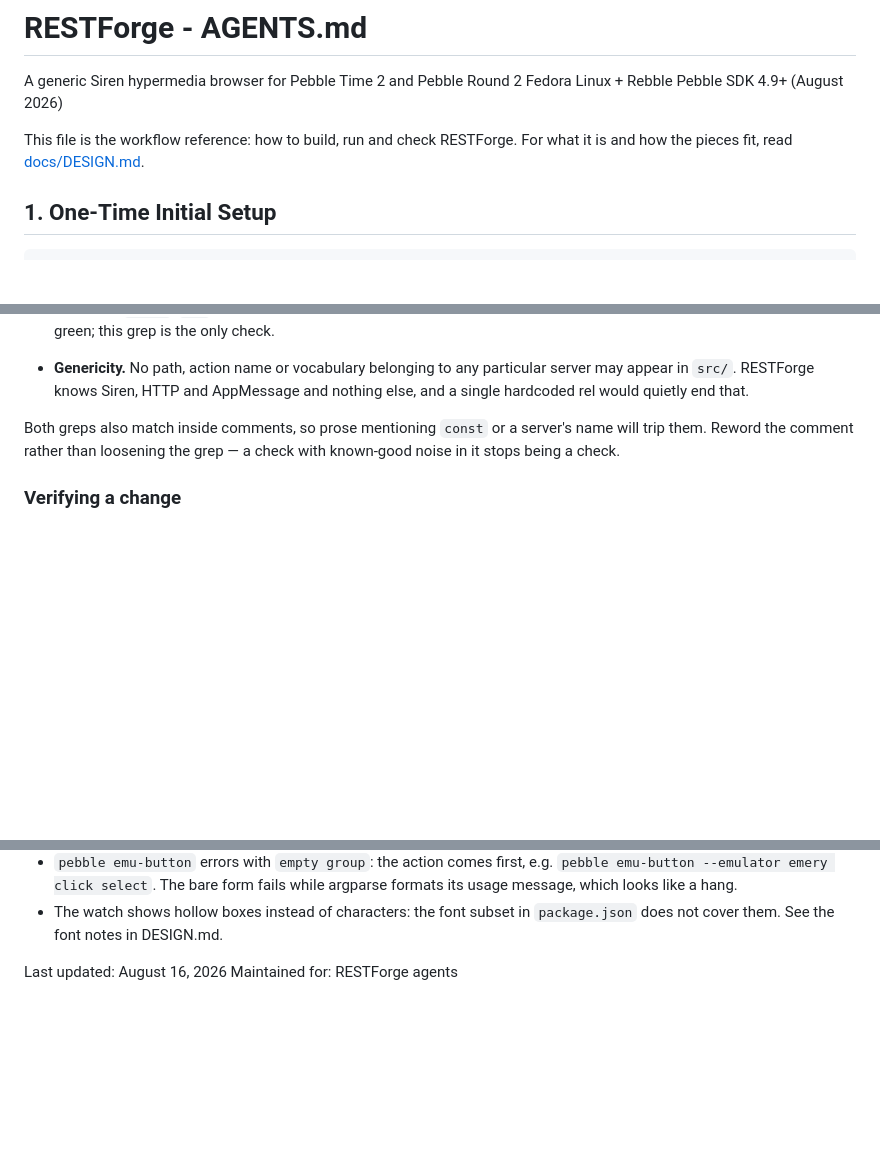
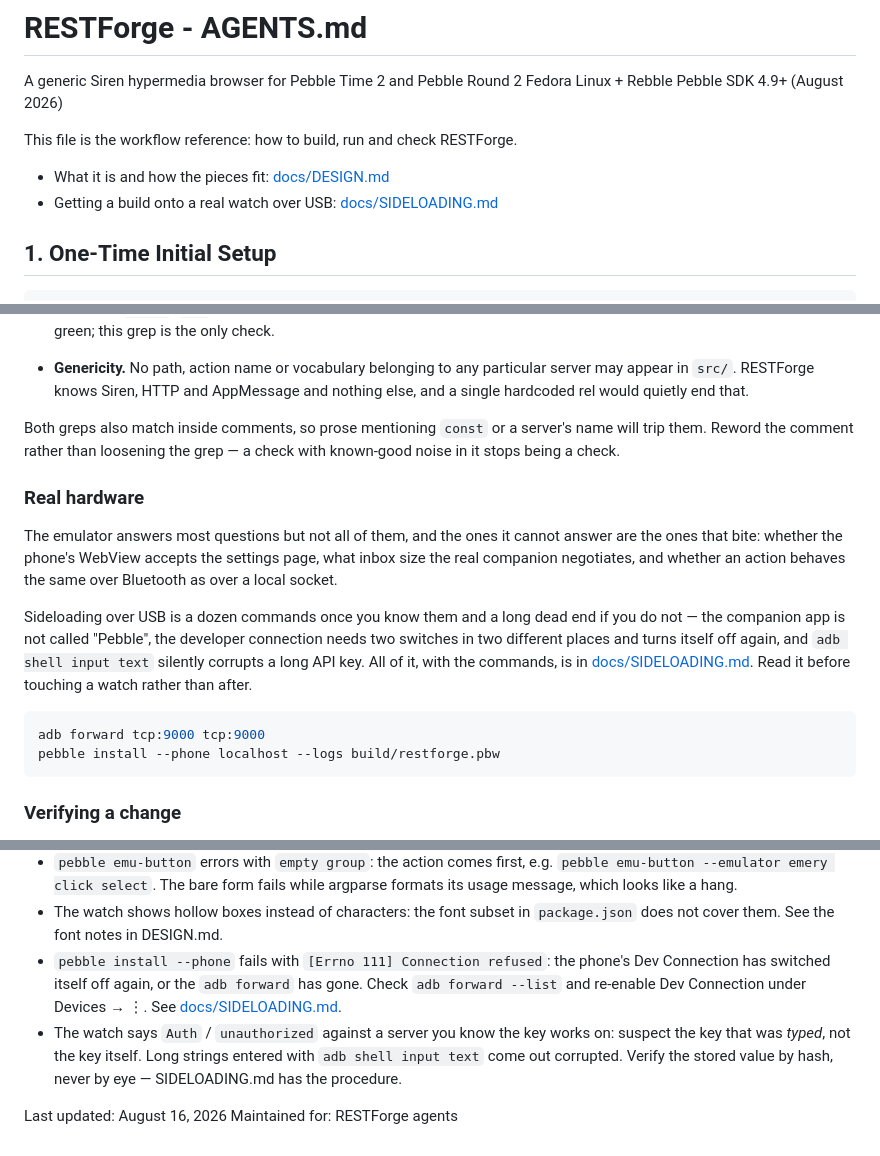
Before and after one commit to snonux/restforge, a Markdown page: AGENTS.md, 3 parts joined by grey strips. GitHub-like rendering; blank space fills up the shorter version.

````diff
--- a/AGENTS.md
+++ b/AGENTS.md
@@ -3,7 +3,10 @@ A generic Siren hypermedia browser for Pebble Time 2 and Pebble Round 2
 Fedora Linux + Rebble Pebble SDK 4.9+ (August 2026)
 
 This file is the workflow reference: how to build, run and check RESTForge.
-For what it is and how the pieces fit, read [docs/DESIGN.md](docs/DESIGN.md).
+
+- What it is and how the pieces fit: [docs/DESIGN.md](docs/DESIGN.md)
+- Getting a build onto a real watch over USB:
+  [docs/SIDELOADING.md](docs/SIDELOADING.md)
 
 ## 1. One-Time Initial Setup
 
@@ -75,6 +78,25 @@ Both greps also match inside comments, so prose mentioning `const` or a
 server's name will trip them. Reword the comment rather than loosening the
 grep — a check with known-good noise in it stops being a check.
 
+### Real hardware
+
+The emulator answers most questions but not all of them, and the ones it cannot
+answer are the ones that bite: whether the phone's WebView accepts the settings
+page, what inbox size the real companion negotiates, and whether an action
+behaves the same over Bluetooth as over a local socket.
+
+Sideloading over USB is a dozen commands once you know them and a long dead end
+if you do not — the companion app is not called "Pebble", the developer
+connection needs two switches in two different places and turns itself off
+again, and `adb shell input text` silently corrupts a long API key. All of it,
+with the commands, is in [docs/SIDELOADING.md](docs/SIDELOADING.md). Read it
+before touching a watch rather than after.
+
+```sh
+adb forward tcp:9000 tcp:9000
+pebble install --phone localhost --logs build/restforge.pbw
+```
+
 ### Verifying a change
 
 `just test` is fast, needs no emulator, and covers the JavaScript. It does not
@@ -142,6 +164,14 @@ Never commit:
   argparse formats its usage message, which looks like a hang.
 - The watch shows hollow boxes instead of characters: the font subset in
   `package.json` does not cover them. See the font notes in DESIGN.md.
+- `pebble install --phone` fails with `[Errno 111] Connection refused`: the
+  phone's Dev Connection has switched itself off again, or the `adb forward`
+  has gone. Check `adb forward --list` and re-enable Dev Connection under
+  Devices → ⋮. See [docs/SIDELOADING.md](docs/SIDELOADING.md).
+- The watch says `Auth` / `unauthorized` against a server you know the key
+  works on: suspect the key that was *typed*, not the key itself. Long strings
+  entered with `adb shell input text` come out corrupted. Verify the stored
+  value by hash, never by eye — SIDELOADING.md has the procedure.
 
 Last updated: August 16, 2026
 Maintained for: RESTForge agents
````
Also changed, not shown: docs/DESIGN.md (+7 -0 lines), docs/SIDELOADING.md (added, +123 -0 lines).
